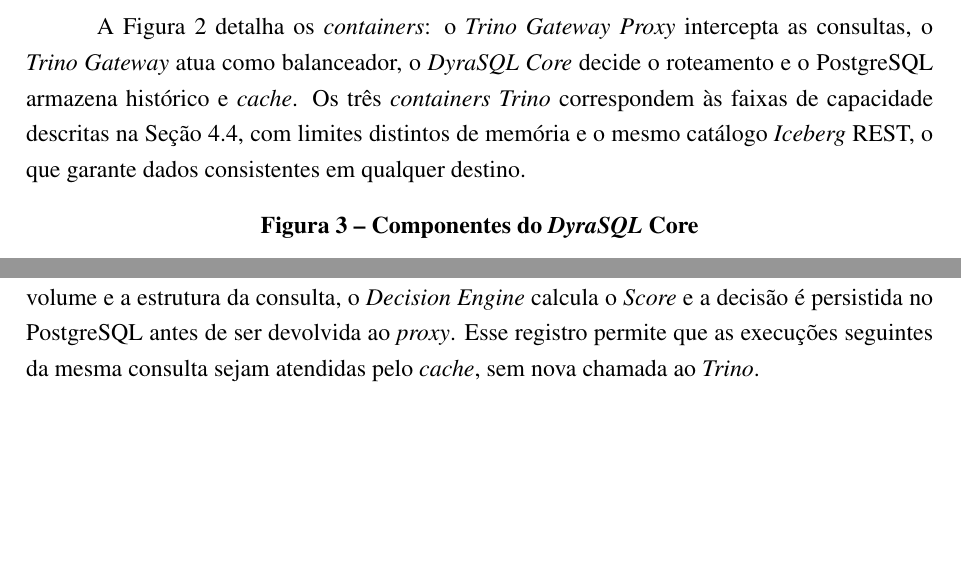
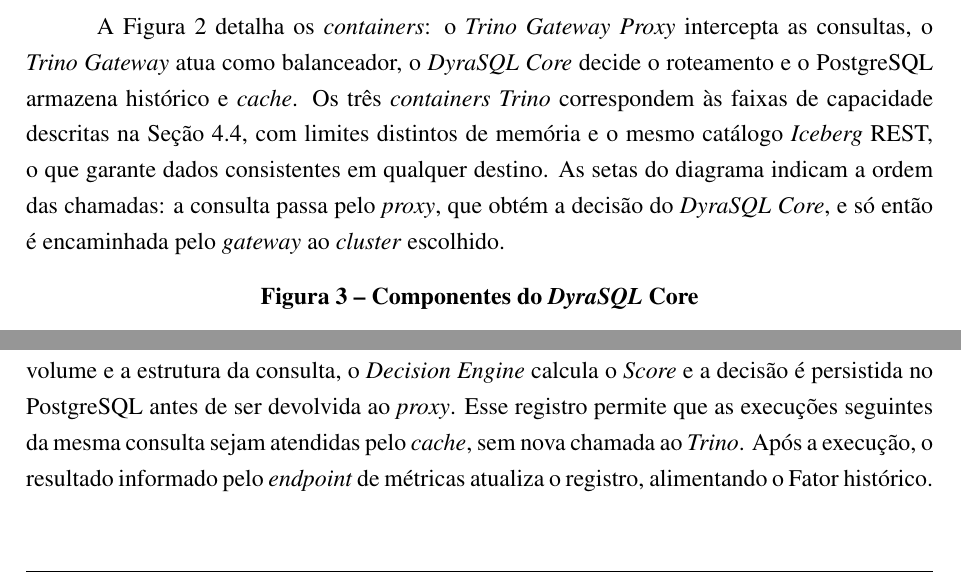
Before and after one commit to trababalhos-puc/tcc-puc-dyrasql, a LaTeX paper (latex/principal.tex, which reads latex/modulos/metodologia.tex): two parts of page 11 of 30, joined at a grey line, cut so that both start at the same text. The pictures show the PDF file docs/TCC_Aristides Henrique Gonçalves da Cruz.pdf that the author committed with the source.

Commit message:
[docs] 📚: complementa paragrafos das figuras 2 e 3 na pagina 11

```diff
--- a/latex/modulos/metodologia.tex
+++ b/latex/modulos/metodologia.tex
@@ -26,7 +26,7 @@
 	\fonte{Elaborado pelo autor.}
 \end{figure}
 
-A Figura \ref{fig:containers-sistema} detalha os \textit{containers}: o \textit{Trino Gateway Proxy} intercepta as consultas, o \textit{Trino Gateway} atua como balanceador, o \textit{DyraSQL Core} decide o roteamento e o PostgreSQL armazena histórico e \textit{cache}. Os três \textit{containers Trino} correspondem às faixas de capacidade descritas na Seção~\ref{sec:algoritmo-decisao}, com limites distintos de memória e o mesmo catálogo \textit{Iceberg} REST, o que garante dados consistentes em qualquer destino.
+A Figura \ref{fig:containers-sistema} detalha os \textit{containers}: o \textit{Trino Gateway Proxy} intercepta as consultas, o \textit{Trino Gateway} atua como balanceador, o \textit{DyraSQL Core} decide o roteamento e o PostgreSQL armazena histórico e \textit{cache}. Os três \textit{containers Trino} correspondem às faixas de capacidade descritas na Seção~\ref{sec:algoritmo-decisao}, com limites distintos de memória e o mesmo catálogo \textit{Iceberg} REST, o que garante dados consistentes em qualquer destino. As setas do diagrama indicam a ordem das chamadas: a consulta passa pelo \textit{proxy}, que obtém a decisão do \textit{DyraSQL Core}, e só então é encaminhada pelo \textit{gateway} ao \textit{cluster} escolhido.
 
 \begin{figure}[H]
 	\centering
@@ -36,7 +36,7 @@
 	\fonte{Elaborado pelo autor.}
 \end{figure}
 
-A Figura \ref{fig:componentes-sistema} apresenta os componentes internos do \textit{DyraSQL Core} e o fluxo da consulta, da interceptação ao registro no histórico. Ao receber uma consulta, o núcleo gera seu \textit{fingerprint} e verifica o \textit{cache}; na ausência de decisão válida, o \textit{Query Analyzer} obtém as estimativas de volume e a estrutura da consulta, o \textit{Decision Engine} calcula o \textit{Score} e a decisão é persistida no PostgreSQL antes de ser devolvida ao \textit{proxy}. Esse registro permite que as execuções seguintes da mesma consulta sejam atendidas pelo \textit{cache}, sem nova chamada ao \textit{Trino}.
+A Figura \ref{fig:componentes-sistema} apresenta os componentes internos do \textit{DyraSQL Core} e o fluxo da consulta, da interceptação ao registro no histórico. Ao receber uma consulta, o núcleo gera seu \textit{fingerprint} e verifica o \textit{cache}; na ausência de decisão válida, o \textit{Query Analyzer} obtém as estimativas de volume e a estrutura da consulta, o \textit{Decision Engine} calcula o \textit{Score} e a decisão é persistida no PostgreSQL antes de ser devolvida ao \textit{proxy}. Esse registro permite que as execuções seguintes da mesma consulta sejam atendidas pelo \textit{cache}, sem nova chamada ao \textit{Trino}. Após a execução, o resultado informado pelo \textit{endpoint} de métricas atualiza o registro, alimentando o Fator histórico.
 
 \subsection{Extração de Metadados Relevantes}
 
```
Also changed, not shown: docs/TCC_Aristides Henrique Gonçalves da Cruz.pdf.
